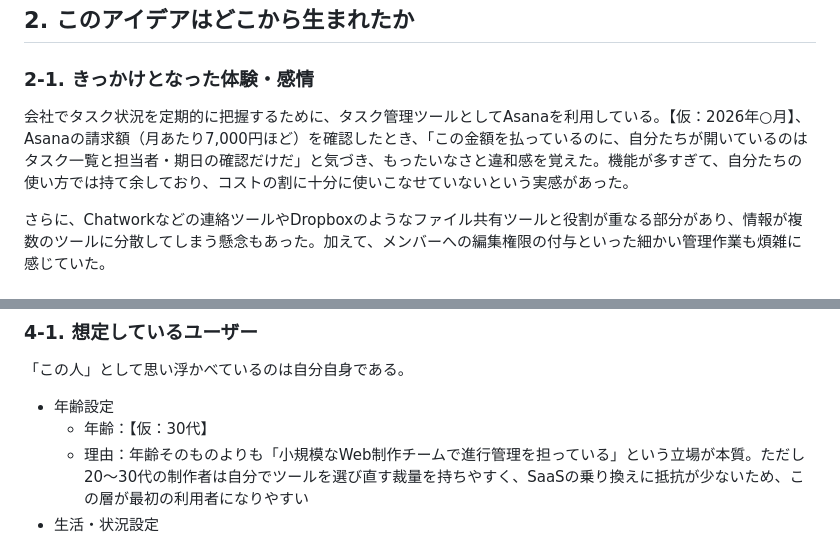
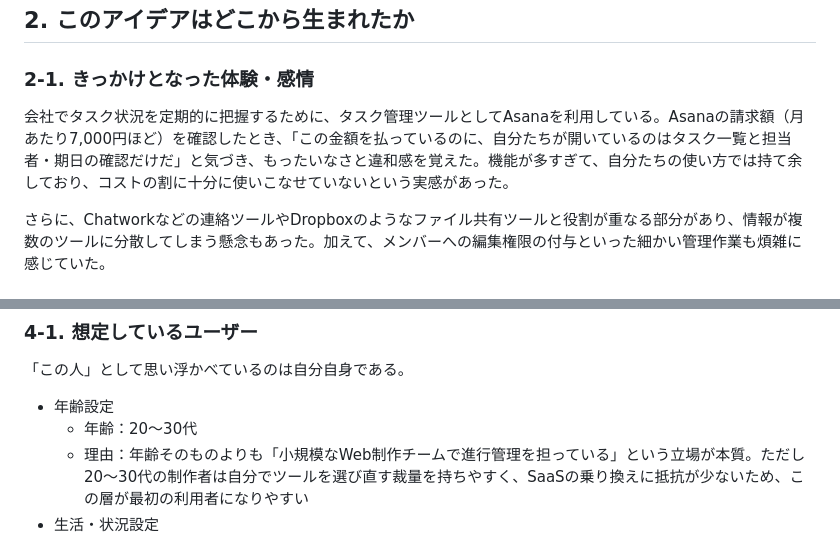
Before and after one commit to chawanmushishogun/task-management-and-sharing-app-for-small-website-production-teams, a Markdown page: README.md, 2 parts joined by grey strips. GitHub-like rendering.

Commit message:
docs: READMEの仮置き箇所（きっかけの時期・年齢）を確定
Co-Authored-By: Claude Fable 5.1 <noreply@anthropic.com>
Claude-Session: https://claude.ai/code/session_01UGf1taP2QaT3ypVnFCtnLK

```diff
--- a/README.md
+++ b/README.md
@@ -11,7 +11,7 @@
 
 ### 2-1. きっかけとなった体験・感情
 
-会社でタスク状況を定期的に把握するために、タスク管理ツールとしてAsanaを利用している。【仮：2026年○月】、Asanaの請求額（月あたり7,000円ほど）を確認したとき、「この金額を払っているのに、自分たちが開いているのはタスク一覧と担当者・期日の確認だけだ」と気づき、もったいなさと違和感を覚えた。機能が多すぎて、自分たちの使い方では持て余しており、コストの割に十分に使いこなせていないという実感があった。
+会社でタスク状況を定期的に把握するために、タスク管理ツールとしてAsanaを利用している。Asanaの請求額（月あたり7,000円ほど）を確認したとき、「この金額を払っているのに、自分たちが開いているのはタスク一覧と担当者・期日の確認だけだ」と気づき、もったいなさと違和感を覚えた。機能が多すぎて、自分たちの使い方では持て余しており、コストの割に十分に使いこなせていないという実感があった。
 
 さらに、Chatworkなどの連絡ツールやDropboxのようなファイル共有ツールと役割が重なる部分があり、情報が複数のツールに分散してしまう懸念もあった。加えて、メンバーへの編集権限の付与といった細かい管理作業も煩雑に感じていた。
 
@@ -44,7 +44,7 @@ Asanaの機能が多すぎて使いこなせていない。月額コストの割
 「この人」として思い浮かべているのは自分自身である。
 
 - 年齢設定
-  - 年齢：【仮：30代】
+  - 年齢：20〜30代
   - 理由：年齢そのものよりも「小規模なWeb制作チームで進行管理を担っている」という立場が本質。ただし20〜30代の制作者は自分でツールを選び直す裁量を持ちやすく、SaaSの乗り換えに抵抗が少ないため、この層が最初の利用者になりやすい
 - 生活・状況設定
   - 生活・状況：Web制作会社で、3〜4人のメンバーと複数のクライアント案件を並行して進めている。自分でもコーディングをしながら、週1回の進捗確認で「誰がどの案件のどこまで終わっているか」を把握する役割を担っている。Asanaの管理者（有料プランの契約者・メンバー招待や権限設定をする人）も兼ねている
```
